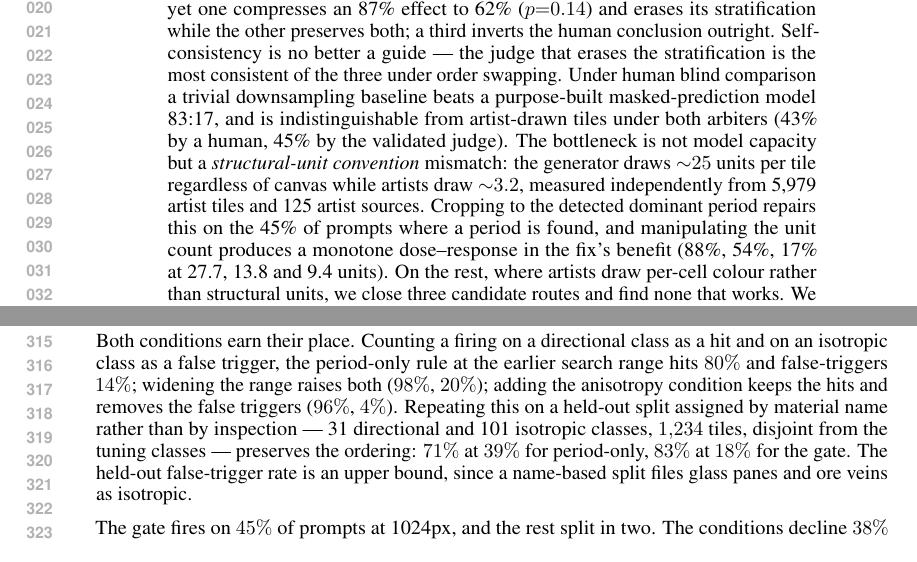
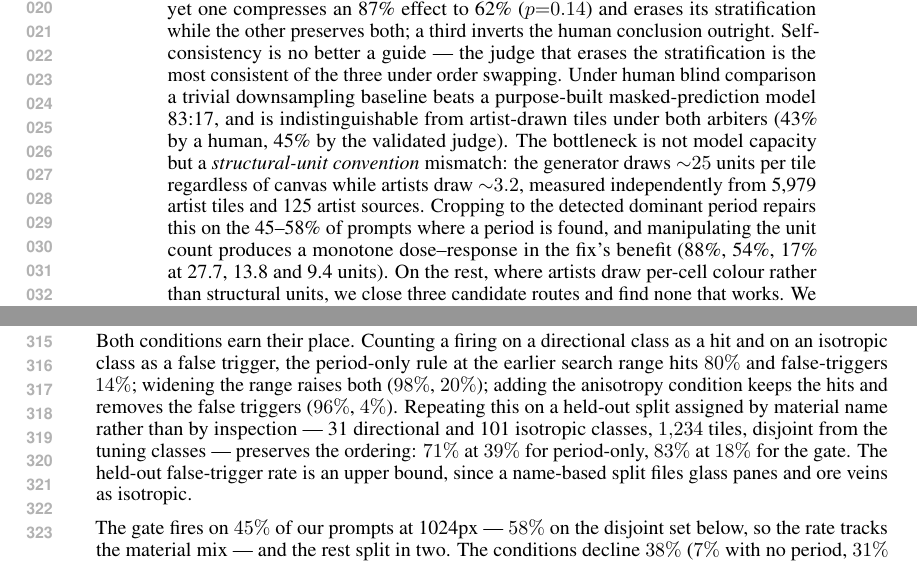
Before and after one commit to dd3xp/texture, a LaTeX paper (paper/main.tex): two parts of pages 1 and 6 of 13, joined at a grey line, cut so that both start at the same text. Compiled offline with pdfLaTeX.

Commit message:
Report the gate's firing rate as the range two prompt sets give, not one number
B21 left the paper stating two different values for the same quantity a few
lines apart -- 45% in the applicability paragraph, 58% for the disjoint set --
with nothing to connect them. The rate is a property of the material mix, not
of the gate, so it now reads as a range in both places it appears, including
the abstract.

batch_pack.py takes --prompts, matching crop_scale_study.py, so the 60 holdout
materials can be built into a usable pack rather than only judged.

Co-Authored-By: Claude Opus 5 <noreply@anthropic.com>

```diff
--- a/paper/main.tex
+++ b/paper/main.tex
@@ -37,7 +37,7 @@ is not model capacity but a \emph{structural-unit convention} mismatch: the
 generator draws ${\sim}25$ units per tile regardless of canvas while artists
 draw ${\sim}3.2$, measured independently from 5{,}979 artist tiles and 125
 artist sources. Cropping to the detected dominant period repairs this on the
-45\% of prompts where a period is found, and manipulating the unit count
+45--58\% of prompts where a period is found, and manipulating the unit count
 produces a monotone dose--response in the fix's benefit (88\%, 54\%, 17\% at
 27.7, 13.8 and 9.4 units). On the rest, where artists draw per-cell colour
 rather than structural units, we close three candidate routes and find none
@@ -451,7 +451,9 @@ tuning classes --- preserves the ordering: $71\%$ at $39\%$ for period-only,
 $83\%$ at $18\%$ for the gate. The held-out false-trigger rate is an upper
 bound, since a name-based split files glass panes and ore veins as isotropic.
 
-The gate fires on $45\%$ of prompts at 1024px, and the rest split in two. The
+The gate fires on $45\%$ of our prompts at 1024px --- $58\%$ on the
+disjoint set below, so the rate tracks the material mix --- and the rest
+split in two. The
 conditions decline $38\%$ ($7\%$ with no period, $31\%$ below the anisotropy
 threshold). The other $17\%$ pass both but cannot be cropped: 4.5 of their
 periods exceed the source, so the window is clipped to the whole image. That
```
Also changed, not shown: paper/main.pdf, 1 other file.
